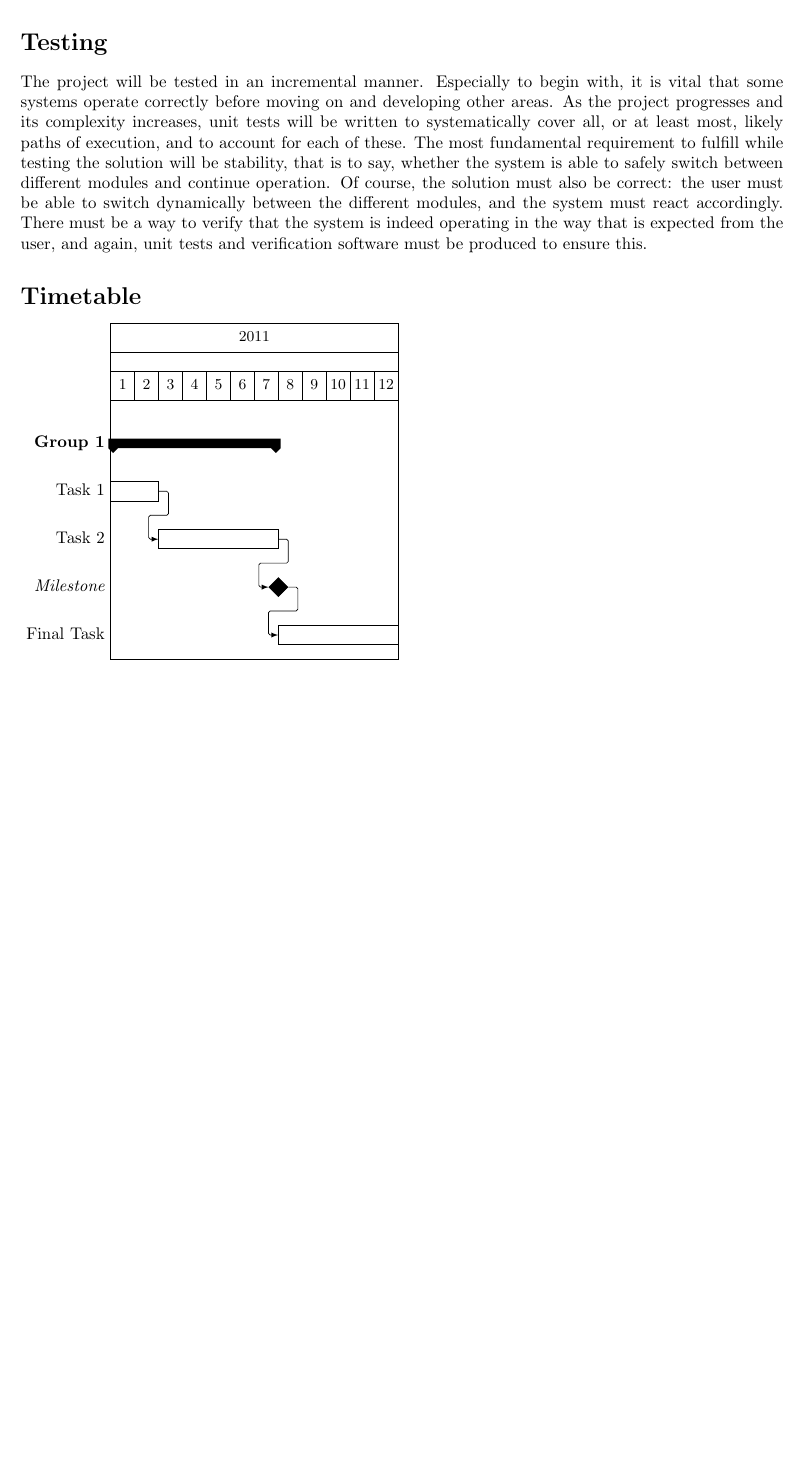
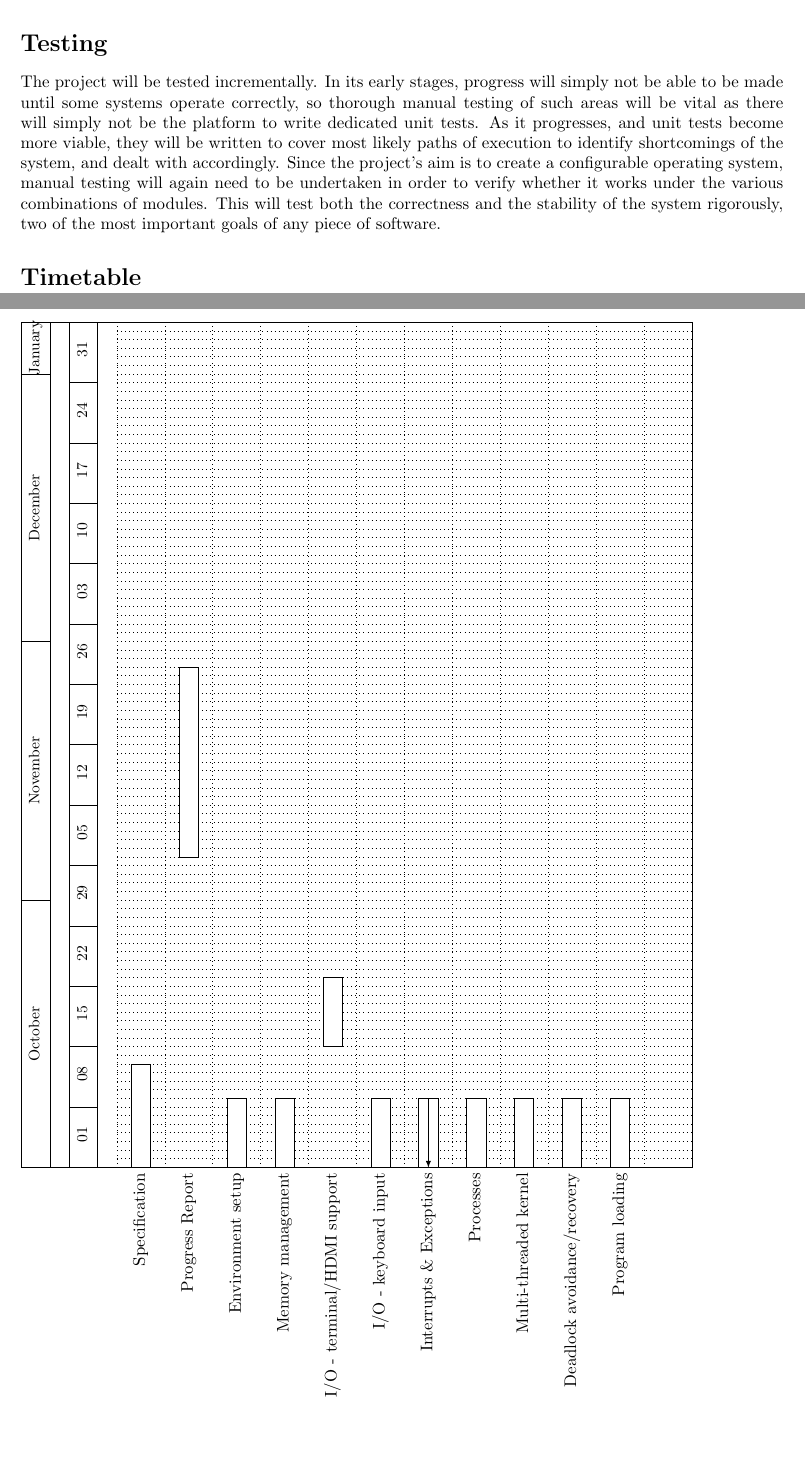
Before and after one commit to wiggywombathead/proteus, a LaTeX document (documentation/specification/specification.tex): part of page 4 of 6 before the commit and two parts of pages 4 and 5 of 8 after it, the two joined at a grey line, cut so that both start at the same text, the shorter picture padded with empty space. Compiled offline with pdfLaTeX.

Commit message:
Gantt chart

```diff
--- a/documentation/specification/specification.tex
+++ b/documentation/specification/specification.tex
@@ -8,6 +8,7 @@
 \usepackage{amsmath}
 \usepackage{url}
 \usepackage{pgfgantt}
+\usepackage{lscape}
 % \usepackage{diagbox}
 
 \graphicspath{{./figs/}}
@@ -205,28 +212,16 @@ meetings will start at once every fortnight in Term 1, and increase to once
 weekly in Term 2, simply due to timetabling and course load for other modules.
 
 \section*{Testing}
-The project will be tested in an incremental manner. Especially to begin with,
-it is vital that some systems operate correctly before moving on and developing
-other areas. As the project progresses and its complexity increases, unit tests
-will be written to systematically cover all, or at least most, likely paths of
-execution, and to account for each of these. The most fundamental requirement to
-fulfill while testing the solution will be stability, that is to say, whether
-the system is able to safely switch between different modules and continue
-operation. Of course, the solution must also be correct: the user must be able
-to switch dynamically between the different modules, and the system must react
-accordingly. There must be a way to verify that the system is indeed operating
-in the way that is expected from the user, and again, unit tests and
-verification software must be produced to ensure this.
+The project will be tested incrementally. In its early stages, progress will
+simply not be able to be made until some systems operate correctly, so thorough
+manual testing of such areas will be vital as there will simply not be the
+platform to write dedicated unit tests. As it progresses, and unit tests become
+more viable, they will be written to cover most likely paths of execution to
+identify shortcomings of the system, and dealt with accordingly. Since the
+project's aim is to create a configurable operating system, manual testing will
+again need to be undertaken in order to verify whether it works under the
+various combinations of modules. This will test both the correctness and the
+stability of the system rigorously, two of the most important goals of any piece
+of software.
 
 \section*{Timetable}
-\begin{ganttchart}{1}{12}
-    \gantttitle{2011}{12} \\
-    \gantttitlelist{1,...,12}{1} \\
-    \ganttgroup{Group 1}{1}{7} \\
-    \ganttbar{Task 1}{1}{2} \\
-    \ganttlinkedbar{Task 2}{3}{7} \ganttnewline
-    \ganttmilestone{Milestone}{7} \ganttnewline
-    \ganttbar{Final Task}{8}{12}
-    \ganttlink{elem2}{elem3}
-    \ganttlink{elem3}{elem4}
-\end{ganttchart}
@@ -232,0 +248 @@ verification software must be produced to ensure this.
+    \ganttbar{I/O - terminal/HDMI support}{2018-10-15}{2018-10-22} \\
@@ -232,0 +253,7 @@ verification software must be produced to ensure this.
+    \ganttbar{Deadlock avoidance/recovery}{2018-10-01}{2018-10-08} \\
+    \ganttbar{Program loading}{2018-10-01}{2018-10-08} \\
+
+    \ganttlink{elem6}{elem6}
+
+    \end{ganttchart}
+\end{landscape}
```
Also changed, not shown: documentation/specification/specification.pdf, documentation/specification/specification.tex (60 more changed lines).
